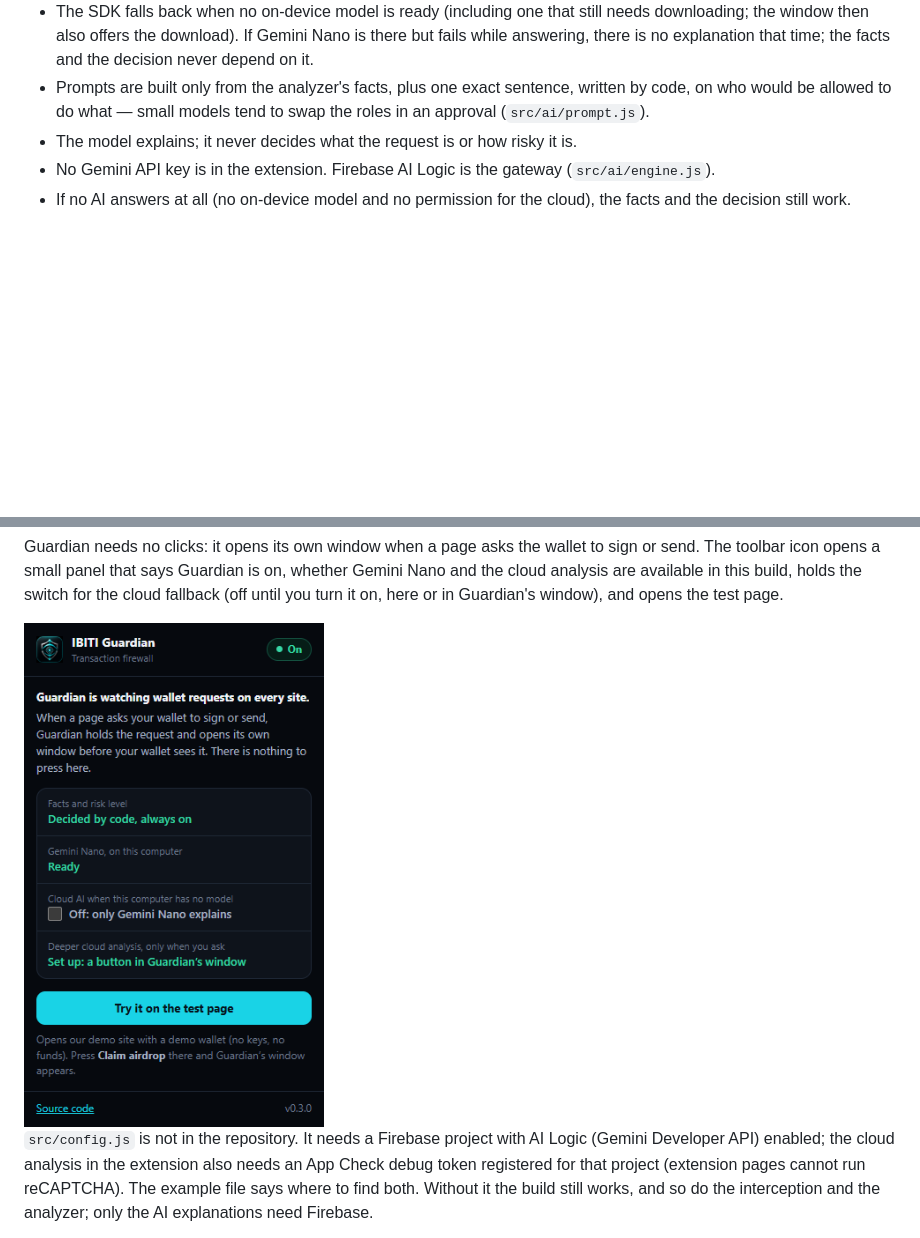
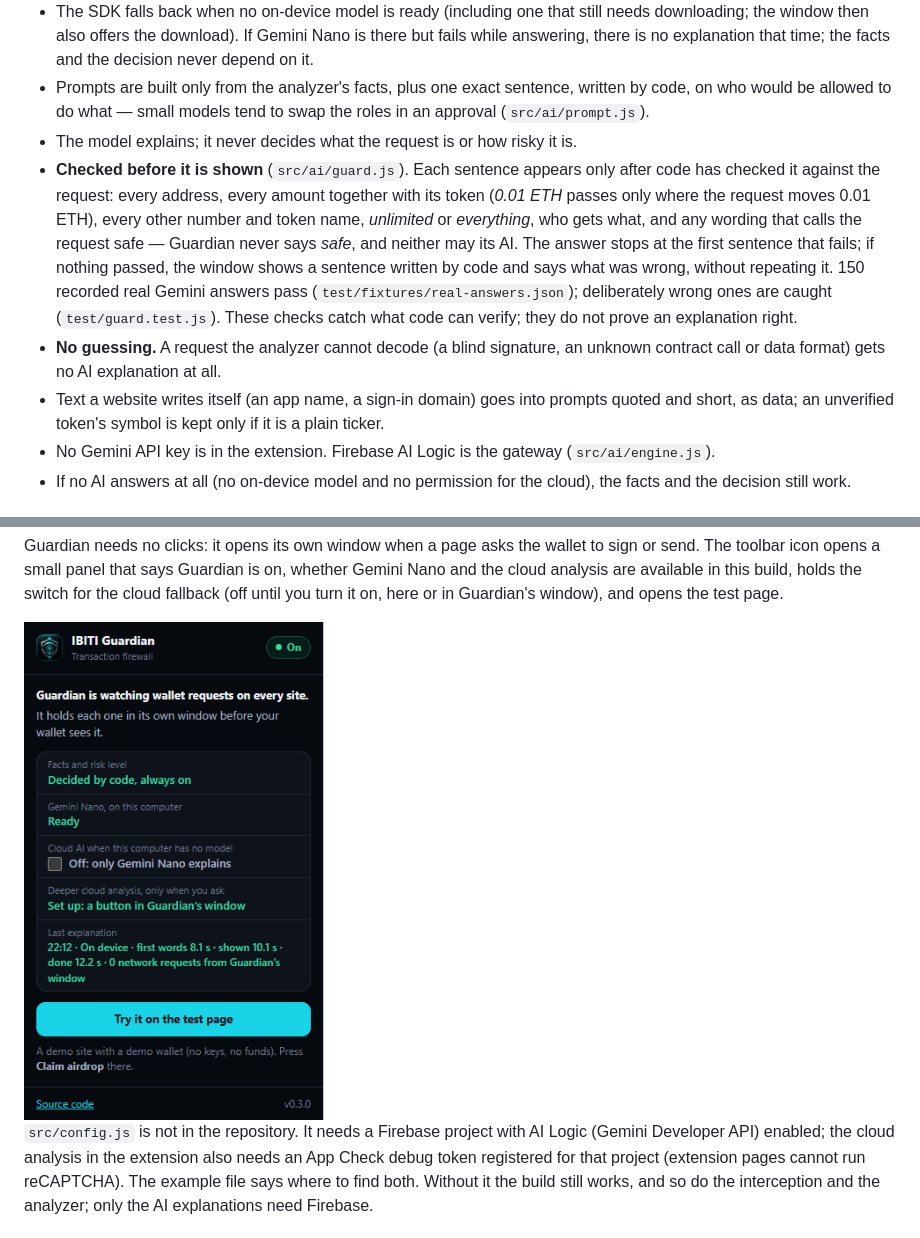
Before and after one commit to VOVAN1980/ibiti-guardian-chrome, a Markdown page: README.md, 2 parts joined by grey strips. Drawn GitHub-style; pictures changed too: docs/popup.png; blank space fills up the shorter version.

```diff
--- a/README.md
+++ b/README.md
@@ -82,6 +82,22 @@ the SDK falls back to Gemini in the cloud on computers without it.
   written by code, on who would be allowed to do what — small models tend to
   swap the roles in an approval (`src/ai/prompt.js`).
 - The model explains; it never decides what the request is or how risky it is.
+- **Checked before it is shown** (`src/ai/guard.js`). Each sentence appears
+  only after code has checked it against the request: every address, every
+  amount together with its token (*0.01 ETH* passes only where the request
+  moves 0.01 ETH), every other number and token name, *unlimited* or
+  *everything*, who gets what, and any wording that calls the request safe —
+  Guardian never says *safe*, and neither may its AI. The answer stops at
+  the first sentence that fails; if nothing passed, the window shows a
+  sentence written by code and says what was wrong, without repeating it.
+  150 recorded real Gemini answers pass (`test/fixtures/real-answers.json`);
+  deliberately wrong ones are caught (`test/guard.test.js`). These checks
+  catch what code can verify; they do not prove an explanation right.
+- **No guessing.** A request the analyzer cannot decode (a blind signature,
+  an unknown contract call or data format) gets no AI explanation at all.
+- Text a website writes itself (an app name, a sign-in domain) goes into
+  prompts quoted and short, as data; an unverified token's symbol is kept
+  only if it is a plain ticker.
 - No Gemini API key is in the extension. Firebase AI Logic is the gateway
   (`src/ai/engine.js`).
 - If no AI answers at all (no on-device model and no permission for the
```
Also changed, not shown: 16 other files.
